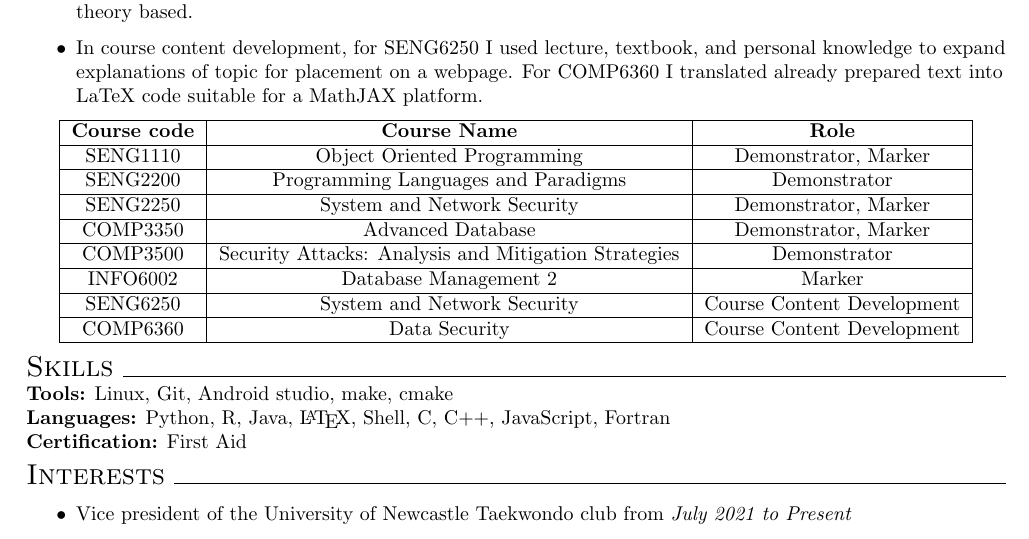
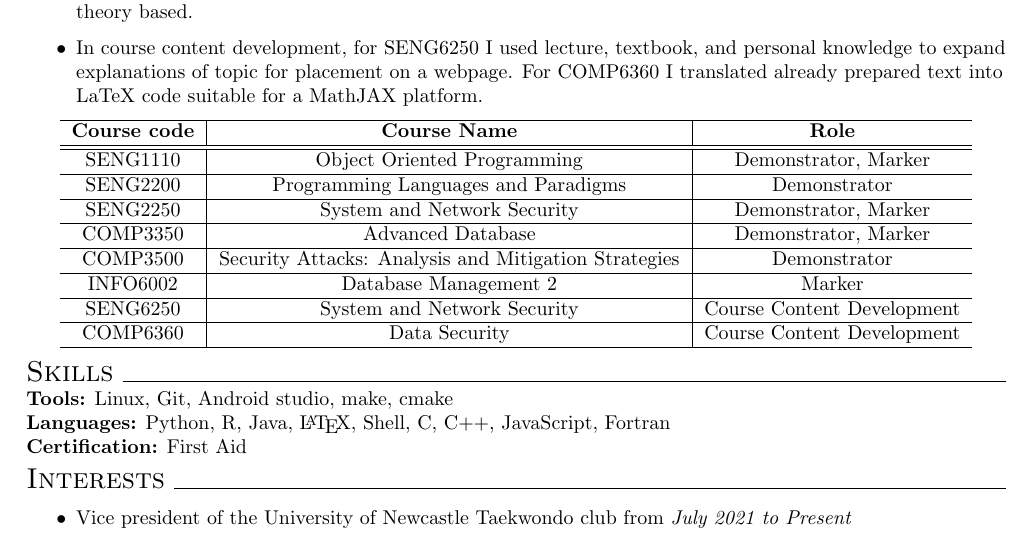
Before and after one commit to codymlewis/codymlewis.github.io, a LaTeX CV (resume/resume.tex): part of the page, cut so that both start at the same text. Compiled offline with pdfLaTeX.

Commit message:
Improved resume formatting

```diff
--- a/resume/resume.tex
+++ b/resume/resume.tex
@@ -32,10 +32,11 @@
                             suitable for a MathJAX platform.
             \end{itemize}
         \begin{center}
-        \begin{tabular}{| c | c | c |}
+        \begin{tabular}{ c | c | c }
                 \hline
                 \textbf{Course code} & \textbf{Course Name} &
                 \textbf{Role} \\
+                \hline
                 \hline
                 SENG1110 & Object Oriented Programming & Demonstrator, Marker \\
                 \hline
```
Also changed, not shown: resume.pdf.
